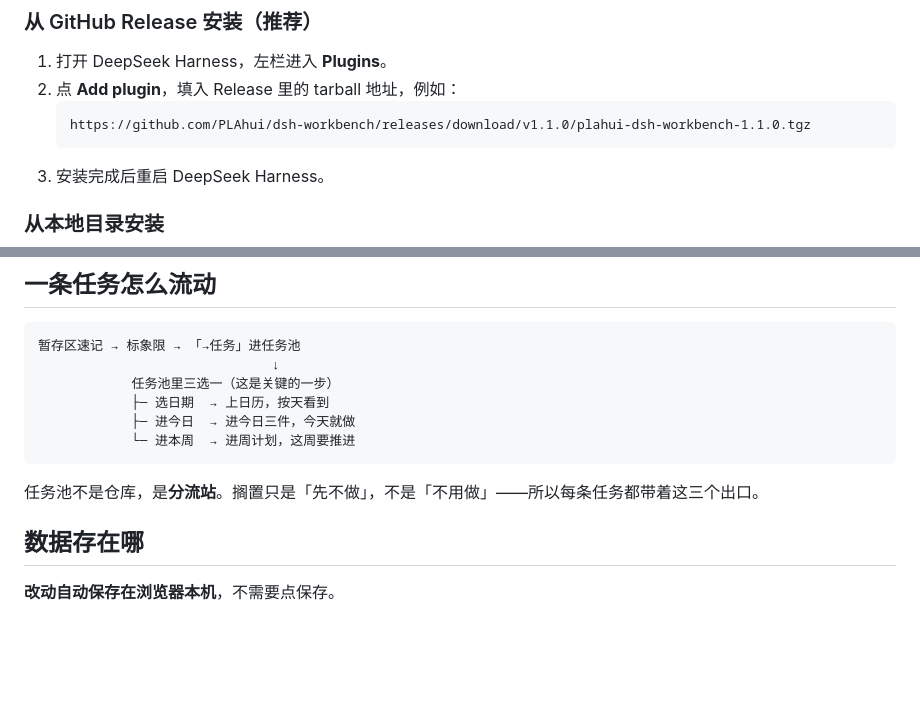
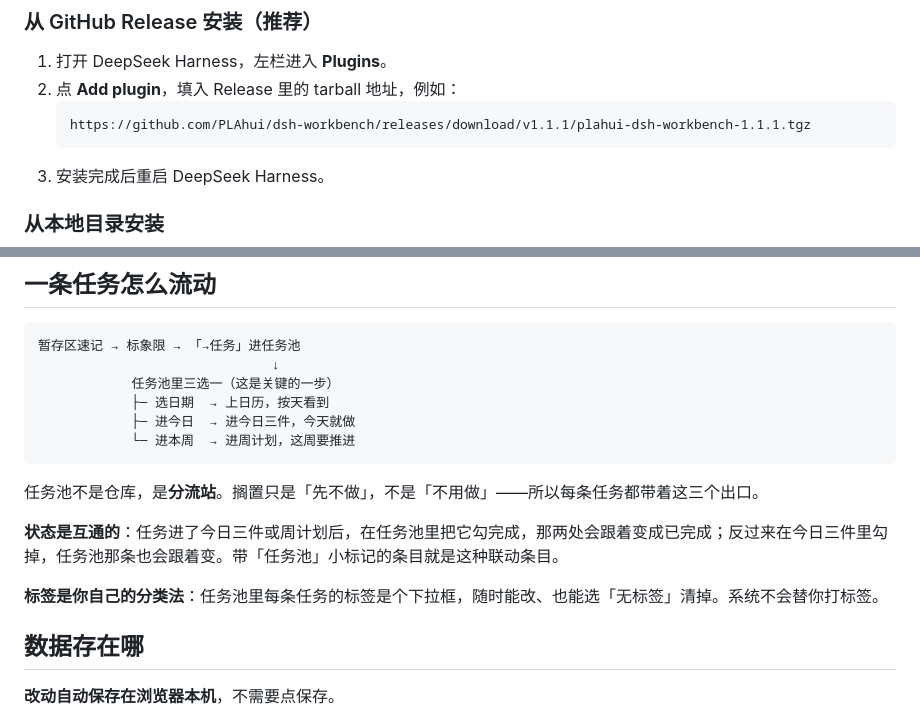
Before and after one commit to PLAhui/dsh-workbench, a Markdown page: README.md, 2 parts joined by grey strips. Drawn GitHub-style; blank space fills up the shorter version.

````diff
--- a/README.md
+++ b/README.md
@@ -19,7 +19,7 @@ DeepSeek Harness 插件。每天只锁三件事，想到的东西先丢暂存区
 1. 打开 DeepSeek Harness，左栏进入 **Plugins**。
 2. 点 **Add plugin**，填入 Release 里的 tarball 地址，例如：
    ```
-   https://github.com/PLAhui/dsh-workbench/releases/download/v1.1.0/plahui-dsh-workbench-1.1.0.tgz
+   https://github.com/PLAhui/dsh-workbench/releases/download/v1.1.1/plahui-dsh-workbench-1.1.1.tgz
    ```
 3. 安装完成后重启 DeepSeek Harness。
 
@@ -58,6 +58,10 @@ DeepSeek Harness 插件。每天只锁三件事，想到的东西先丢暂存区
 
 任务池不是仓库，是**分流站**。搁置只是「先不做」，不是「不用做」——所以每条任务都带着这三个出口。
 
+**状态是互通的**：任务进了今日三件或周计划后，在任务池里把它勾完成，那两处会跟着变成已完成；反过来在今日三件里勾掉，任务池那条也会跟着变。带「任务池」小标记的条目就是这种联动条目。
+
+**标签是你自己的分类法**：任务池里每条任务的标签是个下拉框，随时能改、也能选「无标签」清掉。系统不会替你打标签。
+
 ## 数据存在哪
 
 **改动自动保存在浏览器本机**，不需要点保存。
````
Also changed, not shown: docs/shot-tasks.png, docs/shot-week.png, 2 other files.
